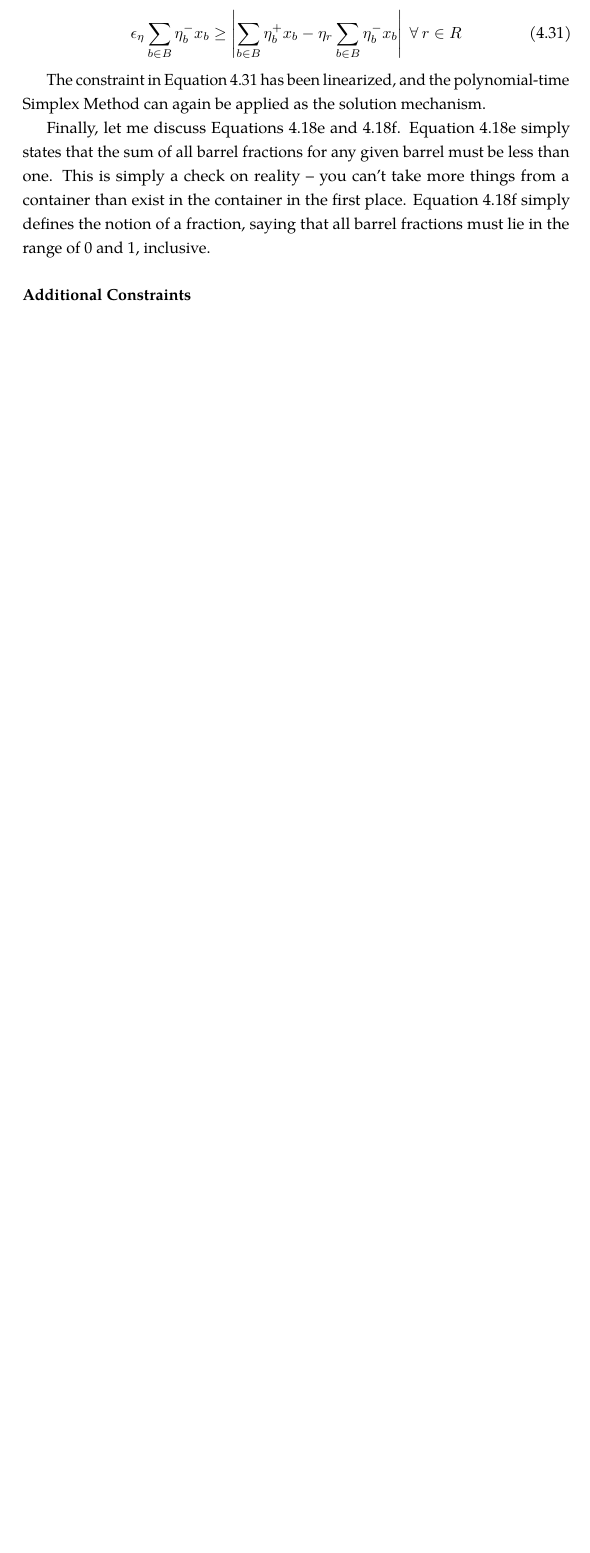
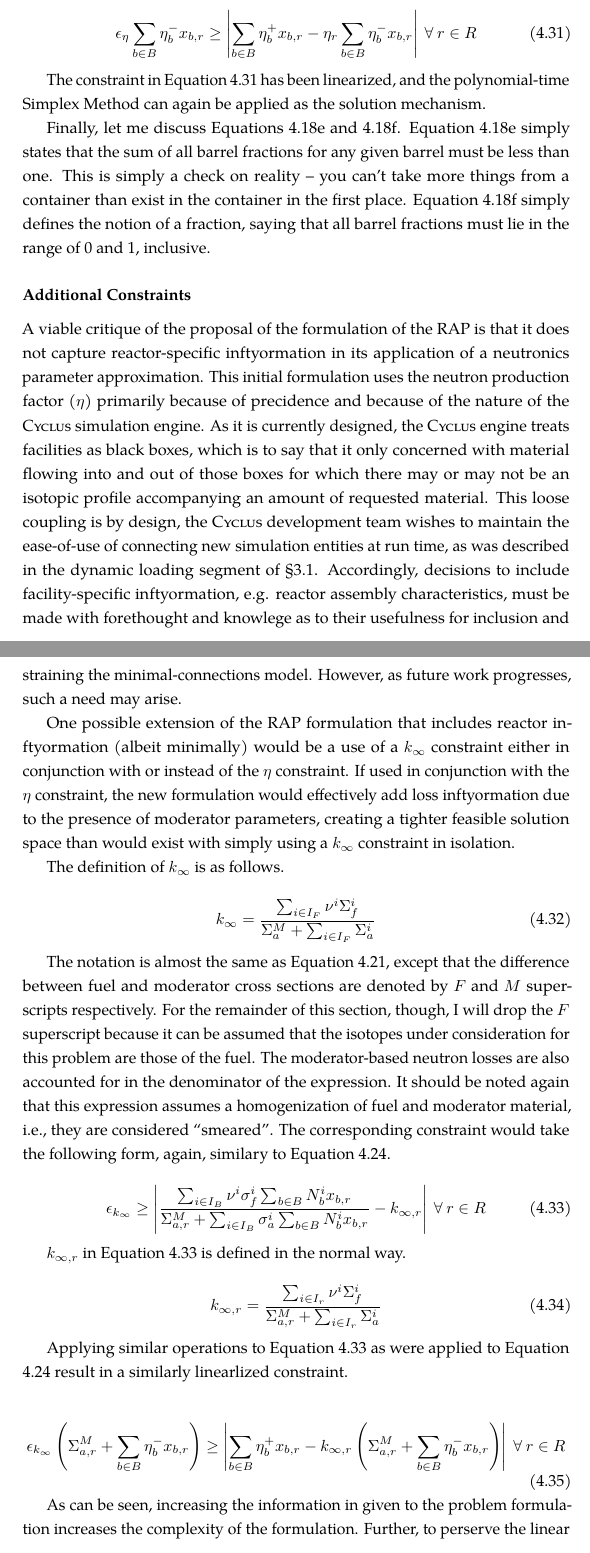
Before and after one commit to gidden/thesis, a LaTeX thesis (prelim/paper/prelim.tex, which reads prelim/paper/chapters/research/rap_addl_constr.tex, prelim/paper/chapters/research/rap_formulation.tex): part of page 33 of 35 before the commit and two parts of pages 33 and 34 of 37 after it, the two joined at a grey line, cut so that both start at the same text, the shorter picture padded with empty space. Compiled offline with pdfLaTeX.

Commit message:
added a section about adding additional constraints to the rap formulation

```diff
--- /dev/null
+++ b/prelim/paper/chapters/research/rap_addl_constr.tex
@@ -0,0 +1,73 @@
+A viable critique of the proposal of the formulation of the RAP is that it does
+not capture reactor-specific inftyormation in its application of a neutronics
+parameter approximation. This initial formulation uses the neutron production
+factor ($\eta$) primarily because of precidence and because of the nature of the
+\Cyclus simulation engine. As it is currently designed, the \Cyclus engine
+treats facilities as black boxes, which is to say that it only concerned with
+material flowing into and out of those boxes for which there may or may not be
+an isotopic profile accompanying an amount of requested material. This loose
+coupling is by design, the \Cyclus development team wishes to maintain the
+ease-of-use of connecting new simulation entities at run time, as was described
+in the dynamic loading segment of \S\ref{sec:prev-dynamic}. Accordingly,
+decisions to include facility-specific inftyormation, e.g. reactor assembly
+characteristics, must be made with forethought and knowlege as to their
+usefulness for inclusion and straining the minimal-connections model. However,
+as future work progresses, such a need may arise.
+
+One possible extension of the RAP formulation that includes reactor inftyormation
+(albeit minimally) would be a use of a $k_{\infty}$ constraint either in
+conjunction with or instead of the $\eta$ constraint. If used in conjunction
+with the $\eta$ constraint, the new formulation would effectively add loss
+inftyormation due to the presence of moderator parameters, creating a tighter
+feasible solution space than would exist with simply using a $k_{\infty}$
+constraint in isolation.
+
+The definition of $k_{\infty}$ is as follows.
+
+\begin{equation}\label{eqs:kinf_macro}
+k_{\infty} = \frac{\sum_{i \in I_{F}} \nu^{i} \Sigma_{f}^{i}}
+                  {\Sigma_{a}^{M} + \sum_{i \in I_{F}} \Sigma_{a}^{i}}
+\end{equation}
+
+The notation is almost the same as Equation \ref{eqs:eta_macro}, except that the
+difference between fuel and moderator cross sections are denoted by $F$ and $M$
+superscripts respectively. For the remainder of this section, though, I will
+drop the $F$ superscript because it can be assumed that the isotopes under
+consideration for this problem are those of the fuel. The moderator-based
+neutron losses are also accounted for in the denominator of the expression. It
+should be noted again that this expression assumes a homogenization of fuel and
+moderator material, i.e., they are considered ``smeared''. The corresponding
+constraint would take the following form, again, similary to Equation
+\ref{eqs:eta_nonlin}.
+
+\begin{equation}
+\label{eqs:kinf_nonlin}
+\epsilon_{k_{\infty}} \geq \left|
+\frac{\sum_{i \in I_{B}} \nu^{i} \sigma_{f}^{i} \sum_{b \in B} N_{b}^{i} x_{b,r}}
+     {\Sigma_{a,r}^{M} + \sum_{i \in I_{B}} \sigma_{a}^{i} \sum_{b \in B} N_{b}^{i} x_{b,r}}
+- k_{\infty,r} \right|
+\: \forall \: r \in R
+\end{equation}
+
+$k_{\infty,r}$ in Equation \ref{eqs:kinf_nonlin} is defined in the normal way.
+
+\begin{equation}
+\label{eqs:kinf_r}
+k_{\infty,r} = \frac{\sum_{i \in I_{r}} \nu^{i} \Sigma_{f}^{i}}
+                    {\Sigma_{a,r}^{M} + \sum_{i \in I_{r}} \Sigma_{a}^{i}}
+\end{equation}
+
+Applying similar operations to Equation \ref{eqs:kinf_nonlin} as were applied to
+Equation \ref{eqs:eta_nonlin} result in a similarly linearlized constraint.
+
+\begin{equation}
+\label{eqs:kinf_linear}
+\epsilon_{k_{\infty}} \left( \Sigma_{a,r}^{M} + \sum_{b \in B} \eta_{b}^{-} x_{b,r} \right)
+\geq
+\left| \sum_{b \in B} \eta_{b}^{+} x_{b,r}
+- k_{\infty,r}  \left( \Sigma_{a,r}^{M} + \sum_{b \in B} \eta_{b}^{-} x_{b,r} \right) \right|
+\: \forall \: r \in R
+\end{equation}
+
+As can be seen, increasing the information in given to the problem formulation
+increases the complexity of the formulation. Further, to perserve the linear
--- a/prelim/paper/chapters/research/rap_formulation.tex
+++ b/prelim/paper/chapters/research/rap_formulation.tex
@@ -228,9 +228,9 @@ constraint in \ref{eqs:rap_eta}.
 
 \begin{equation}
 \label{eqs:eta_linear}
-\epsilon_{\eta} \sum_{b \in B} \eta_{b}^{-} x_{b} \geq
-\left| \sum_{b \in B} \eta_{b}^{+} x_{b}
-- \eta_{r} \sum_{b \in B} \eta_{b}^{-} x_{b} \right|
+\epsilon_{\eta} \sum_{b \in B} \eta_{b}^{-} x_{b,r} \geq
+\left| \sum_{b \in B} \eta_{b}^{+} x_{b,r}
+- \eta_{r} \sum_{b \in B} \eta_{b}^{-} x_{b,r} \right|
 \: \forall \: r \in R
 \end{equation}
 
```
Also changed, not shown: prelim/paper/chapters/prevwork/prevwork.tex (+1 -1 lines), prelim/paper/chapters/research/research.tex (+6 -0 lines), prelim/paper/chapters/research/rap_addl_constr.tex (7 more changed lines), prelim/paper/chapters/research/rap_formulation.tex (8 more changed lines).
